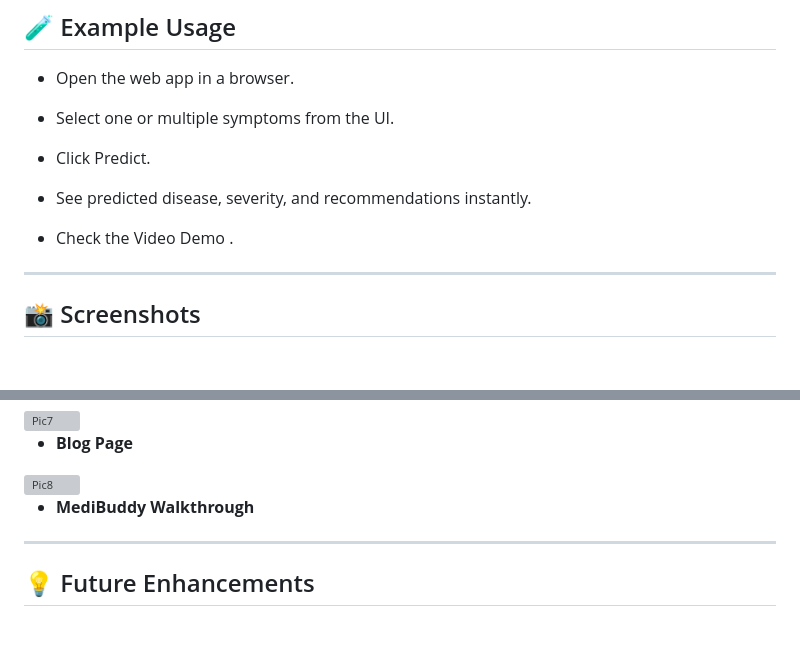
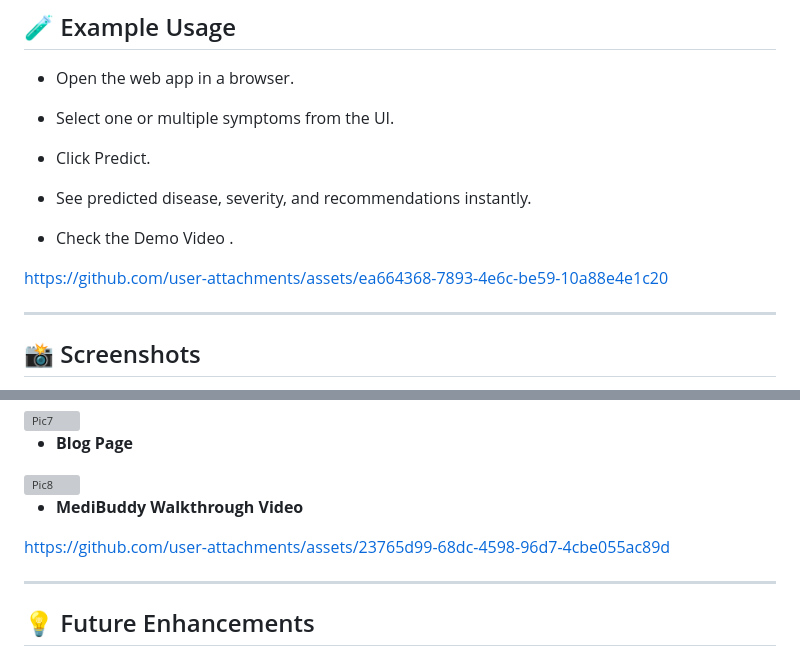
Before and after one commit to ANSH5252/MediBuddy, a Markdown page: README.md, 2 parts joined by grey strips. Drawn GitHub-style; blank space fills up the shorter version; grey boxes are pictures that could not be loaded.

```diff
--- a/README.md
+++ b/README.md
@@ -137,7 +137,12 @@ http://127.0.0.1:5000/
 
 - See predicted disease, severity, and recommendations instantly.
 
-- Check the Video Demo .
+- Check the Demo Video .
+
+
+
+https://github.com/user-attachments/assets/ea664368-7893-4e6c-be59-10a88e4e1c20
+
 
 
 ---
@@ -185,7 +190,11 @@ http://127.0.0.1:5000/
 <img width="1920" height="1080" alt="Pic8" src="https://github.com/user-attachments/assets/702a90fb-1a54-473c-84e0-c6a6566111de" />
 
 
-- **MediBuddy Walkthrough**
+- **MediBuddy Walkthrough Video**
+
+
+
+https://github.com/user-attachments/assets/23765d99-68dc-4598-96d7-4cbe055ac89d
 
 
 
```
